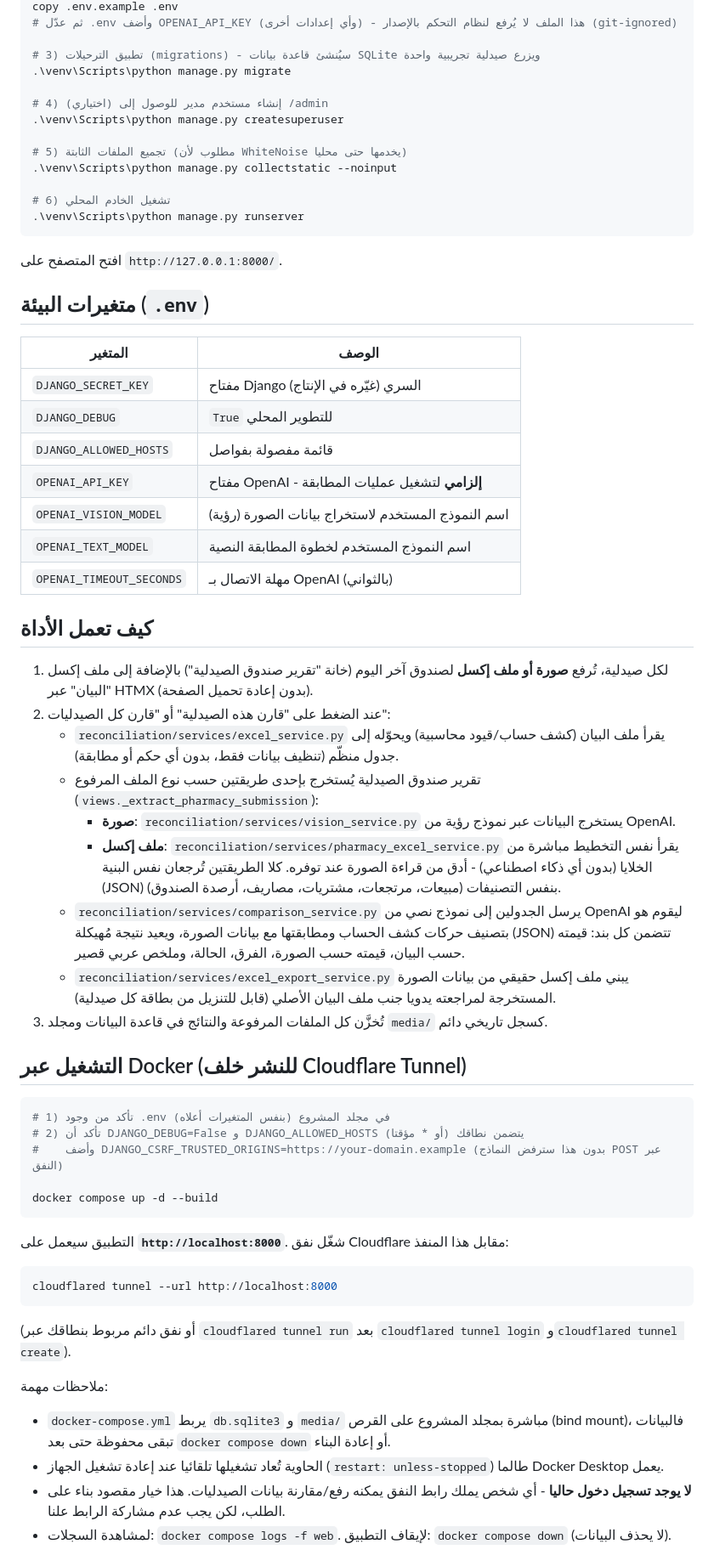
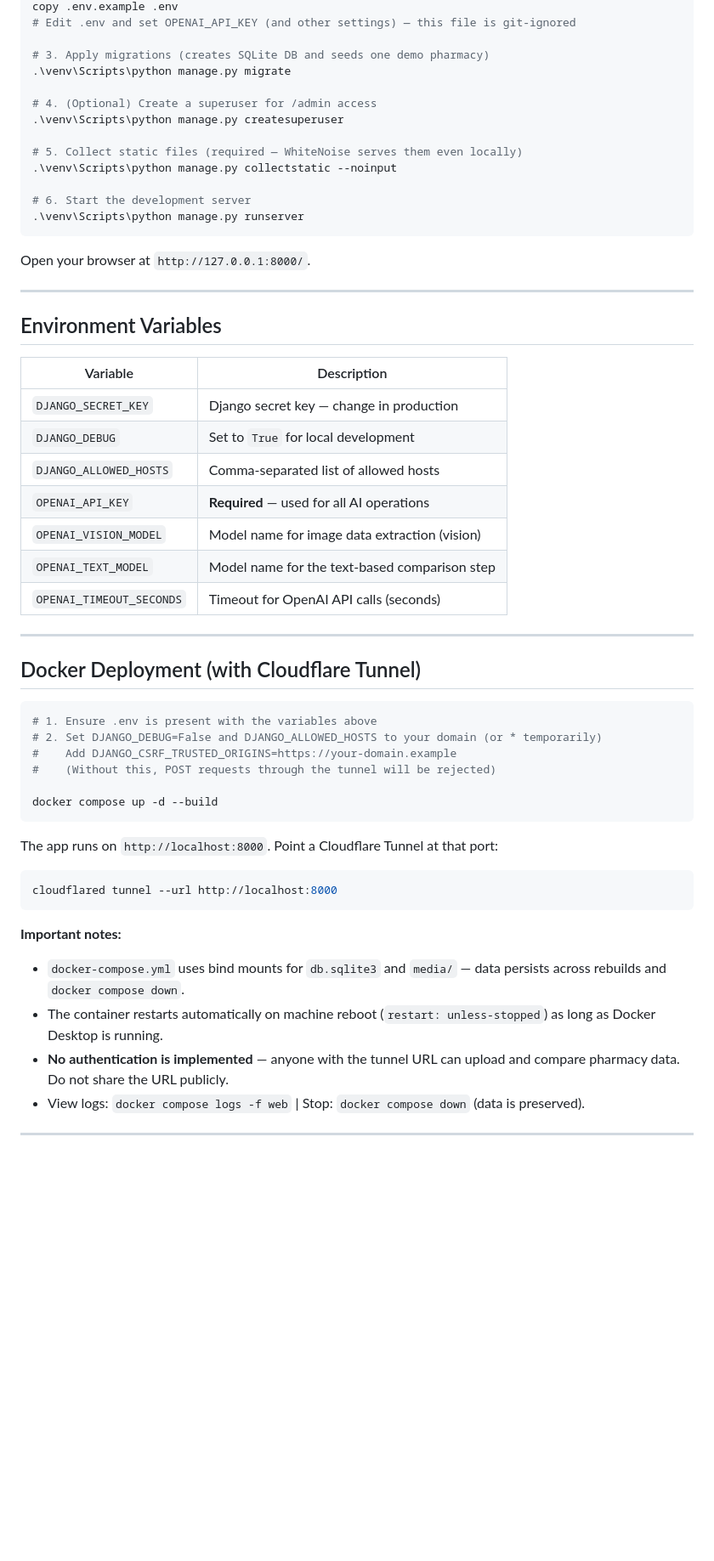
Before and after one commit to EngMajdDeeb/LedgerMatch, a Markdown page: README.md, the part around one of its changes. Shown at 85% size. Rendered like a GitHub page; blank space fills up the shorter version.

````diff
--- a/README.md
+++ b/README.md
@@ -20,73 +75,59 @@ python -m venv venv
 copy .env.example .env
-# ثم عدّل .env وأضف OPENAI_API_KEY (وأي إعدادات أخرى) - هذا الملف لا يُرفع لنظام التحكم بالإصدار (git-ignored)
+# Edit .env and set OPENAI_API_KEY (and other settings) — this file is git-ignored
 
-# 3) تطبيق الترحيلات (migrations) - سيُنشئ قاعدة بيانات SQLite ويزرع صيدلية تجريبية واحدة
+# 3. Apply migrations (creates SQLite DB and seeds one demo pharmacy)
 .\venv\Scripts\python manage.py migrate
 
-# 4) (اختياري) إنشاء مستخدم مدير للوصول إلى /admin
+# 4. (Optional) Create a superuser for /admin access
 .\venv\Scripts\python manage.py createsuperuser
 
-# 5) تجميع الملفات الثابتة (مطلوب لأن WhiteNoise يخدمها حتى محليا)
+# 5. Collect static files (required — WhiteNoise serves them even locally)
 .\venv\Scripts\python manage.py collectstatic --noinput
 
-# 6) تشغيل الخادم المحلي
+# 6. Start the development server
 .\venv\Scripts\python manage.py runserver
 ```
 
-افتح المتصفح على `http://127.0.0.1:8000/`.
+Open your browser at `http://127.0.0.1:8000/`.
 
-## متغيرات البيئة (`.env`)
+---
 
-| المتغير | الوصف |
+## Environment Variables
+
+| Variable | Description |
 |---|---|
-| `DJANGO_SECRET_KEY` | مفتاح Django السري (غيّره في الإنتاج) |
-| `DJANGO_DEBUG` | `True` للتطوير المحلي |
-| `DJANGO_ALLOWED_HOSTS` | قائمة مفصولة بفواصل |
-| `OPENAI_API_KEY` | مفتاح OpenAI - **إلزامي** لتشغيل عمليات المطابقة |
-| `OPENAI_VISION_MODEL` | اسم النموذج المستخدم لاستخراج بيانات الصورة (رؤية) |
-| `OPENAI_TEXT_MODEL` | اسم النموذج المستخدم لخطوة المطابقة النصية |
-| `OPENAI_TIMEOUT_SECONDS` | مهلة الاتصال بـ OpenAI (بالثواني) |
+| `DJANGO_SECRET_KEY` | Django secret key — change in production |
+| `DJANGO_DEBUG` | Set to `True` for local development |
+| `DJANGO_ALLOWED_HOSTS` | Comma-separated list of allowed hosts |
+| `OPENAI_API_KEY` | **Required** — used for all AI operations |
+| `OPENAI_VISION_MODEL` | Model name for image data extraction (vision) |
+| `OPENAI_TEXT_MODEL` | Model name for the text-based comparison step |
+| `OPENAI_TIMEOUT_SECONDS` | Timeout for OpenAI API calls (seconds) |
 
-## كيف تعمل الأداة
+---
 
-1. لكل صيدلية، تُرفع **صورة أو ملف إكسل** لصندوق آخر اليوم (خانة "تقرير صندوق الصيدلية") بالإضافة إلى
-   ملف إكسل "البيان" عبر HTMX (بدون إعادة تحميل الصفحة).
-2. عند الضغط على "قارن هذه الصيدلية" أو "قارن كل الصيدليات":
-   - `reconciliation/services/excel_service.py` يقرأ ملف البيان (كشف حساب/قيود محاسبية) ويحوّله إلى
-     جدول منظّم (تنظيف بيانات فقط، بدون أي حكم أو مطابقة).
-   - تقرير صندوق الصيدلية يُستخرج بإحدى طريقتين حسب نوع الملف المرفوع (`views._extract_pharmacy_submission`):
-     - **صورة**: `reconciliation/services/vision_service.py` يستخرج البيانات عبر نموذج رؤية من OpenAI.
-     - **ملف إكسل**: `reconciliation/services/pharmacy_excel_service.py` يقرأ نفس التخطيط مباشرة من
-       الخلايا (بدون أي ذكاء اصطناعي) - أدق من قراءة الصورة عند توفره.
-     كلا الطريقتين تُرجعان نفس البنية (JSON) بنفس التصنيفات (مبيعات، مرتجعات، مشتريات، مصاريف، أرصدة الصندوق).
-   - `reconciliation/services/comparison_service.py` يرسل الجدولين إلى نموذج نصي من OpenAI ليقوم هو
-     بتصنيف حركات كشف الحساب ومطابقتها مع بيانات الصورة، ويعيد نتيجة مُهيكلة (JSON) تتضمن كل بند:
-     قيمته حسب البيان، قيمته حسب الصورة، الفرق، الحالة، وملخص عربي قصير.
-   - `reconciliation/services/excel_export_service.py` يبني ملف إكسل حقيقي من بيانات الصورة المستخرجة
-     لمراجعته يدويا جنب ملف البيان الأصلي (قابل للتنزيل من بطاقة كل صيدلية).
-3. تُخزَّن كل الملفات المرفوعة والنتائج في قاعدة البيانات ومجلد `media/` كسجل تاريخي دائم.
-
-## التشغيل عبر Docker (للنشر خلف Cloudflare Tunnel)
+## Docker Deployment (with Cloudflare Tunnel)
 
 ```powershell
-# 1) تأكد من وجود .env (بنفس المتغيرات أعلاه) في مجلد المشروع
-# 2) تأكد أن DJANGO_DEBUG=False و DJANGO_ALLOWED_HOSTS يتضمن نطاقك (أو * مؤقتا)
-#    وأضف DJANGO_CSRF_TRUSTED_ORIGINS=https://your-domain.example (بدون هذا سترفض النماذج POST عبر النفق)
+# 1. Ensure .env is present with the variables above
+# 2. Set DJANGO_DEBUG=False and DJANGO_ALLOWED_HOSTS to your domain (or * temporarily)
+#    Add DJANGO_CSRF_TRUSTED_ORIGINS=https://your-domain.example
+#    (Without this, POST requests through the tunnel will be rejected)
 
 docker compose up -d --build
 ```
 
-التطبيق سيعمل على **`http://localhost:8000`**. شغّل نفق Cloudflare مقابل هذا المنفذ:
+The app runs on `http://localhost:8000`. Point a Cloudflare Tunnel at that port:
 
 ```powershell
 cloudflared tunnel --url http://localhost:8000
 ```
 
-(أو نفق دائم مربوط بنطاقك عبر `cloudflared tunnel run` بعد `cloudflared tunnel login` و`cloudflared tunnel create`).
+**Important notes:**
+- `docker-compose.yml` uses bind mounts for `db.sqlite3` and `media/` — data persists across rebuilds and `docker compose down`.
+- The container restarts automatically on machine reboot (`restart: unless-stopped`) as long as Docker Desktop is running.
+- **No authentication is implemented** — anyone with the tunnel URL can upload and compare pharmacy data. Do not share the URL publicly.
+- View logs: `docker compose logs -f web` | Stop: `docker compose down` (data is preserved).
 
-ملاحظات مهمة:
-- `docker-compose.yml` يربط `db.sqlite3` و `media/` مباشرة بمجلد المشروع على القرص (bind mount)، فالبيانات تبقى محفوظة حتى بعد `docker compose down` أو إعادة البناء.
-- الحاوية تُعاد تشغيلها تلقائيا عند إعادة تشغيل الجهاز (`restart: unless-stopped`) طالما Docker Desktop يعمل.
-- **لا يوجد تسجيل دخول حاليا** - أي شخص يملك رابط النفق يمكنه رفع/مقارنة بيانات الصيدليات. هذا خيار مقصود بناء على الطلب، لكن يجب عدم مشاركة الرابط علنا.
-- لمشاهدة السجلات: `docker compose logs -f web`. لإيقاف التطبيق: `docker compose down` (لا يحذف البيانات).
+---
 
````
Also changed, not shown: other parts of README.md (+108 -27 lines).
